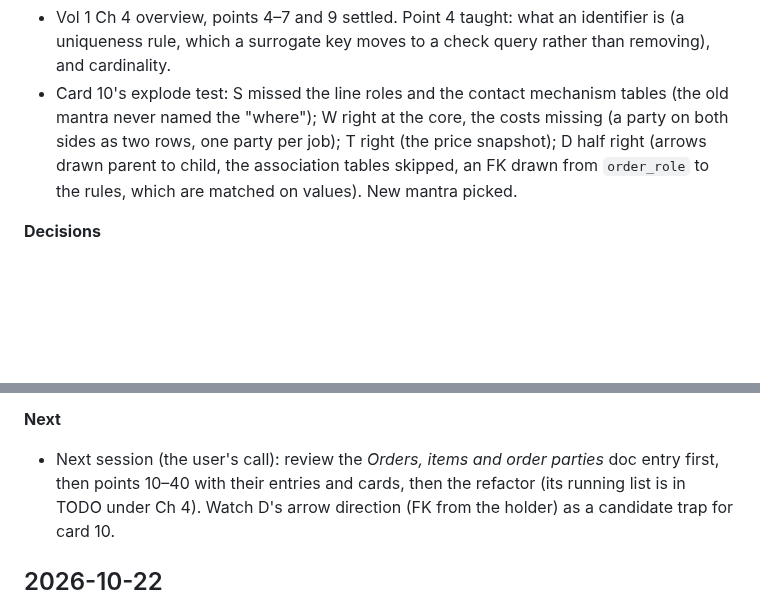
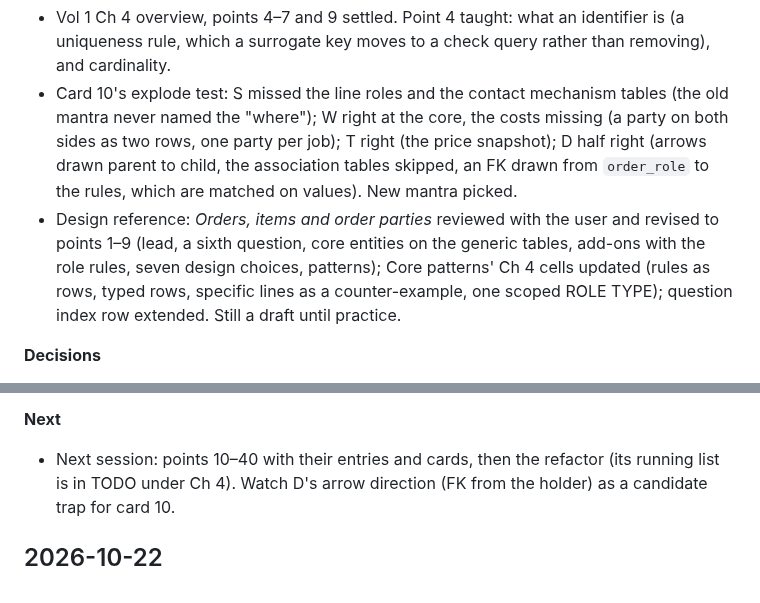
Before and after one commit to mauricioaznar/data-modelling-patterns, a Markdown page: CHANGELOG.md, 2 parts joined by grey strips. Rendered like a GitHub page; blank space fills up the shorter version.

Commit message:
Vol 1 Ch 4 overview: orders doc entry reviewed and revised in the design reference; TODO, CHANGELOG
Co-Authored-By: Claude Opus 5.5 <noreply@anthropic.com>

```diff
--- a/CHANGELOG.md
+++ b/CHANGELOG.md
@@ -13,6 +13,11 @@ and any decisions made.
   sides as two rows, one party per job); T right (the price snapshot); D half right (arrows
   drawn parent to child, the association tables skipped, an FK drawn from `order_role` to
   the rules, which are matched on values). New mantra picked.
+- Design reference: *Orders, items and order parties* reviewed with the user and revised to
+  points 1–9 (lead, a sixth question, core entities on the generic tables, add-ons with the
+  role rules, seven design choices, patterns); Core patterns' Ch 4 cells updated (rules as
+  rows, typed rows, specific lines as a counter-example, one scoped ROLE TYPE); question
+  index row extended. Still a draft until practice.
 
 **Decisions**
 - Point 4: kept as read. Order + party + type is the identifier; order + type is a
@@ -32,8 +37,7 @@ and any decisions made.
   negative tests, and takes the repo's data-quality checks as its spec (TODO, Core app).
 
 **Next**
-- Next session (the user's call): review the *Orders, items and order parties* doc entry
-  first, then points 10–40 with their entries and cards, then the refactor (its running
+- Next session: points 10–40 with their entries and cards, then the refactor (its running
   list is in TODO under Ch 4). Watch D's arrow direction (FK from the holder) as a
   candidate trap for card 10.
 
```
Also changed, not shown: TODO.md (+1 -1 lines).
